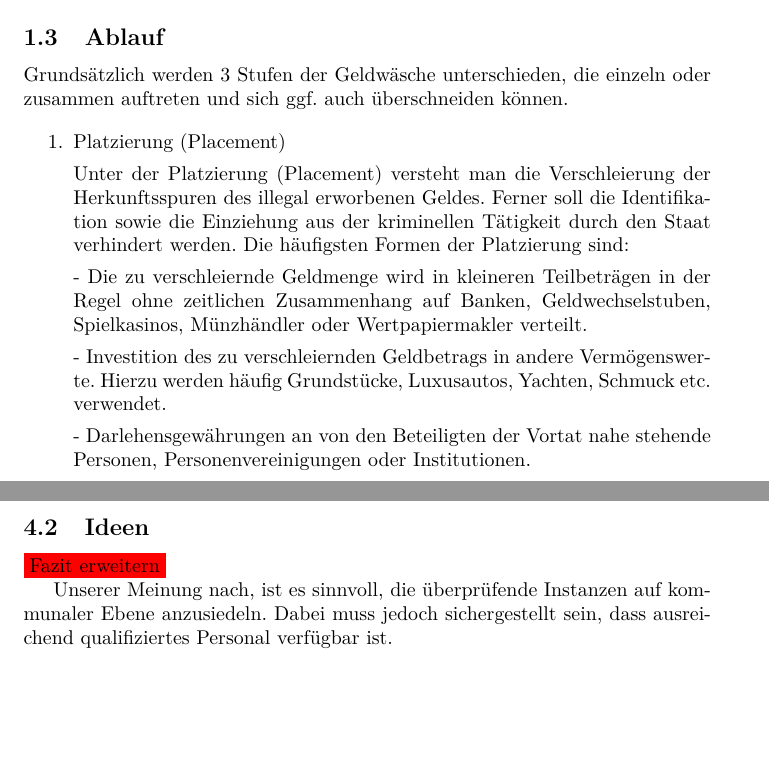
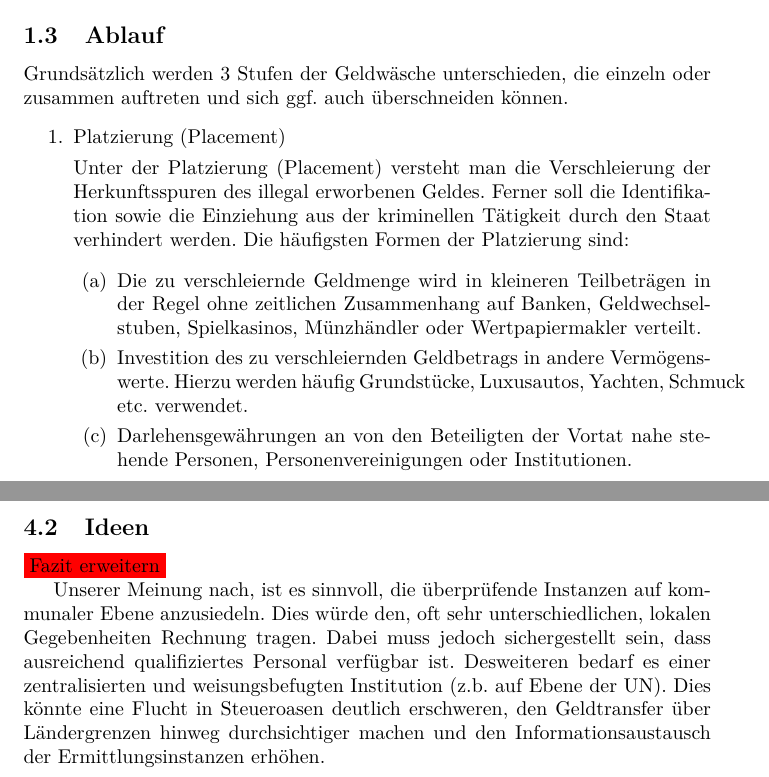
Before and after one commit to BlurryRoots/BW1, a LaTeX document (blurryroots/documentation/documentation.tex): two parts of pages 2 and 10 of 11, joined at a grey line, cut so that both start at the same text, the shorter picture padded with empty space. Compiled offline with pdfLaTeX.

Commit message:
added: more Fazit

```diff
--- a/blurryroots/documentation/documentation.tex
+++ b/blurryroots/documentation/documentation.tex
@@ -51,12 +51,12 @@
 
                         Unter der Platzierung (Placement) versteht man die Verschleierung der Herkunftsspuren des illegal erworbenen Geldes. Ferner soll die Identifikation sowie die Einziehung aus der kriminellen Tätigkeit durch den Staat verhindert werden. Die häufigsten Formen der Platzierung sind:
 
-                        - Die zu verschleiernde Geldmenge wird in kleineren Teilbeträgen in der Regel ohne zeitlichen Zusammenhang auf Banken, Geldwechselstuben, Spielkasinos, Münzhändler oder Wertpapiermakler verteilt.
-
-                        - Investition des zu verschleiernden Geldbetrags in andere Vermögenswerte. Hierzu werden häufig Grundstücke, Luxusautos, Yachten, Schmuck etc. verwendet.
-
-                        - Darlehensgewährungen an von den Beteiligten der Vortat nahe stehende Personen, Personenvereinigungen oder Institutionen.
-
-                        - Beteiligungen an (stillen) Gesellschaften, die von den Beteiligten der Vortat beherrscht bzw. eingerichtet wurden.
-
-                        - Versteuerung als legal erwirtschaftete Umsätze in Betrieben, die den weiten Teil ihrer Umsätze mit Bargeld tätigen. Anfällig hierfür sind insbesondere der Gastronomiebereich, Taxibetriebe und auch In- und Exportfirmen.
+                        \begin{enumerate}
+                            \item
+                            Die zu verschleiernde Geldmenge wird in kleineren Teilbeträgen in der Regel ohne zeitlichen Zusammenhang auf Banken, Geldwechselstuben, Spielkasinos, Münzhändler oder Wertpapiermakler verteilt.
+                            \item
+                            Investition des zu verschleiernden Geldbetrags in andere Vermögenswerte. Hierzu werden häufig Grundstücke, Luxusautos, Yachten, Schmuck etc. verwendet.
+                            \item
+                            Darlehensgewährungen an von den Beteiligten der Vortat nahe stehende Personen, Personenvereinigungen oder Institutionen.
+                            \item
+                            Beteiligungen an (stillen) Gesellschaften, die von den Beteiligten der Vortat beherrscht bzw. eingerichtet wurden.
@@ -313,7 +322,8 @@
         \subsection[Ideen]{Ideen}
                     \colorbox{red}{Fazit erweitern}
 
-            Unserer Meinung nach, ist es sinnvoll, die überprüfende Instanzen auf kommunaler Ebene anzusiedeln. Dabei muss jedoch sichergestellt sein, dass ausreichend qualifiziertes Personal verfügbar ist.
+            Unserer Meinung nach, ist es sinnvoll, die überprüfende Instanzen auf kommunaler Ebene anzusiedeln. Dies würde den, oft sehr unterschiedlichen, lokalen Gegebenheiten Rechnung tragen. Dabei muss jedoch sichergestellt sein, dass ausreichend qualifiziertes Personal verfügbar ist.
+            Desweiteren bedarf es einer zentralisierten und weisungsbefugten Institution (z.b. auf Ebene der UN). Dies könnte eine Flucht in Steueroasen deutlich erschweren, den Geldtransfer über Ländergrenzen hinweg durchsichtiger machen und den Informationsaustausch der Ermittlungsinstanzen erhöhen.
 
 \newpage
 
```
Also changed, not shown: blurryroots/documentation/documentation.tex (21 more changed lines).
